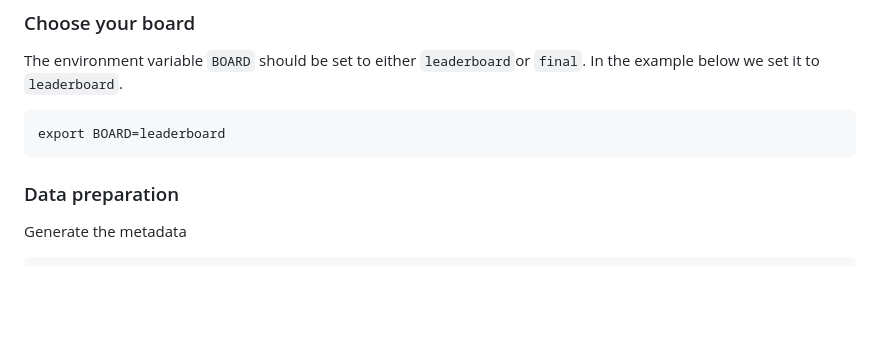
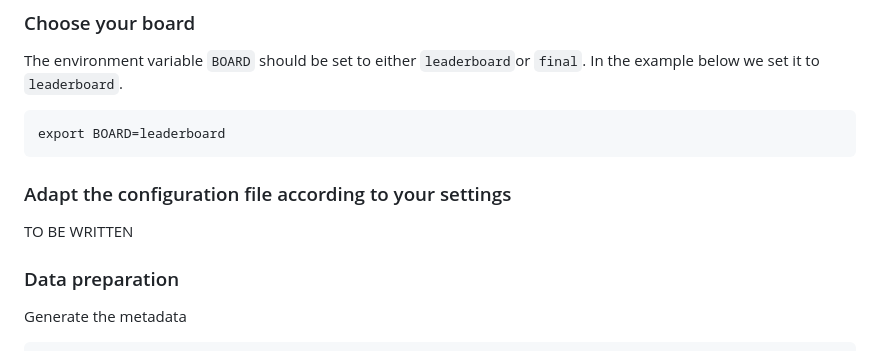
Before and after one commit to jvanheld/IBIS_2024, a Markdown page: HOWTO.md, the part around the change. Rendered like a GitHub page; blank space fills up the shorter version.

````diff
--- a/HOWTO.md
+++ b/HOWTO.md
@@ -21,6 +21,11 @@ In the example below we set it to `leaderboard`.
 ```
 export BOARD=leaderboard
 ```
+
+### Adapt the configuration file according to your settings
+
+TO BE WRITTEN
+
 
 ### Data preparation
 
````
